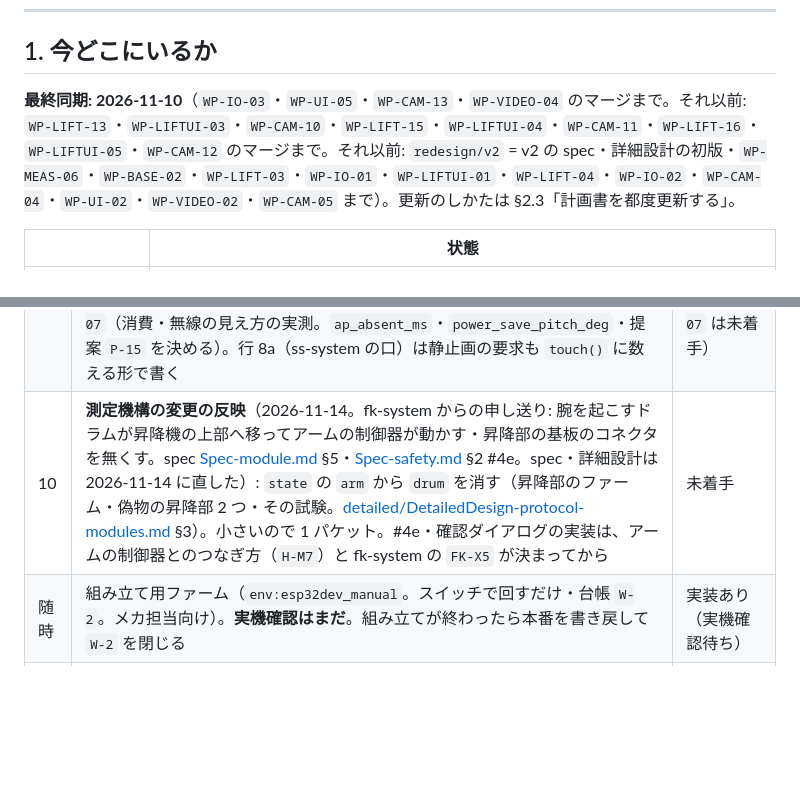
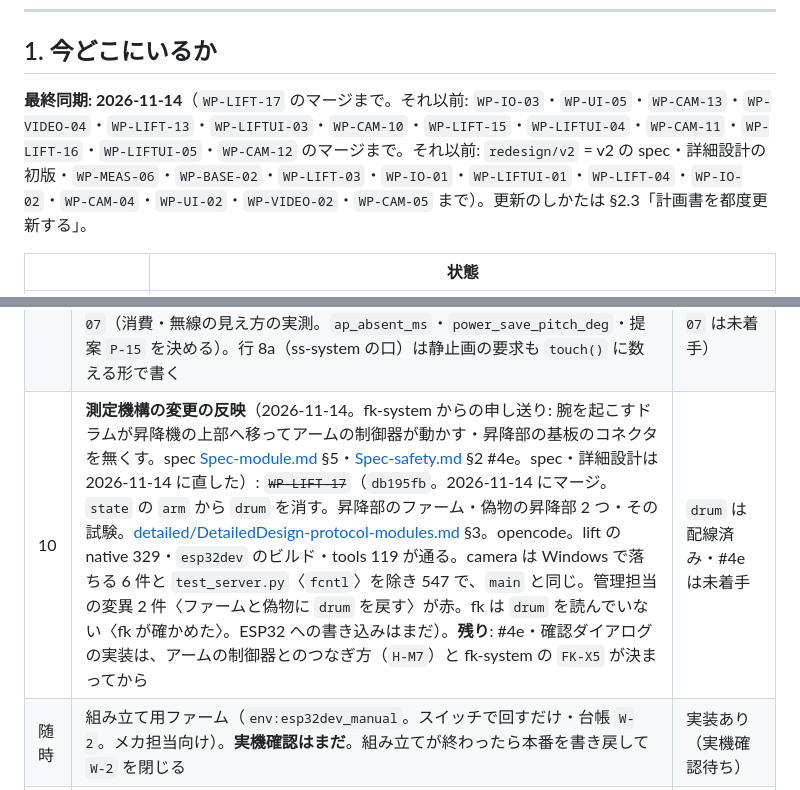
Before and after one commit to TAKA-MEER/hve-system, a Markdown page: docs/plan/ImplementationPlan.md, 2 parts joined by grey strips. Rendered like a GitHub page; blank space fills up the shorter version.

```diff
--- a/docs/plan/ImplementationPlan.md
+++ b/docs/plan/ImplementationPlan.md
@@ -13,7 +13,7 @@
 
 ## 1. 今どこにいるか
 
-**最終同期: 2026-11-10**（`WP-IO-03`・`WP-UI-05`・`WP-CAM-13`・`WP-VIDEO-04` のマージまで。それ以前: `WP-LIFT-13`・`WP-LIFTUI-03`・`WP-CAM-10`・`WP-LIFT-15`・`WP-LIFTUI-04`・`WP-CAM-11`・`WP-LIFT-16`・`WP-LIFTUI-05`・`WP-CAM-12` のマージまで。それ以前: `redesign/v2` = v2 の spec・詳細設計の初版・`WP-MEAS-06`・`WP-BASE-02`・`WP-LIFT-03`・`WP-IO-01`・`WP-LIFTUI-01`・`WP-LIFT-04`・`WP-IO-02`・`WP-CAM-04`・`WP-UI-02`・`WP-VIDEO-02`・`WP-CAM-05` まで）。更新のしかたは §2.3「計画書を都度更新する」。
+**最終同期: 2026-11-14**（`WP-LIFT-17` のマージまで。それ以前: `WP-IO-03`・`WP-UI-05`・`WP-CAM-13`・`WP-VIDEO-04`・`WP-LIFT-13`・`WP-LIFTUI-03`・`WP-CAM-10`・`WP-LIFT-15`・`WP-LIFTUI-04`・`WP-CAM-11`・`WP-LIFT-16`・`WP-LIFTUI-05`・`WP-CAM-12` のマージまで。それ以前: `redesign/v2` = v2 の spec・詳細設計の初版・`WP-MEAS-06`・`WP-BASE-02`・`WP-LIFT-03`・`WP-IO-01`・`WP-LIFTUI-01`・`WP-LIFT-04`・`WP-IO-02`・`WP-CAM-04`・`WP-UI-02`・`WP-VIDEO-02`・`WP-CAM-05` まで）。更新のしかたは §2.3「計画書を都度更新する」。
 
 | | 状態 |
 | --- | --- |
@@ -276,7 +276,7 @@ orca worktree rm --worktree path:<path> --force --json   # 片付け。フォル
 | 8b | **単体の操作でも天井で止める**（2026-11-06 ユーザー決定。spec [Spec-safety.md](spec/Spec-safety.md) §2 #4c・[Spec-ui.md](spec/Spec-ui.md) §2.2。設計は [detailed/DetailedDesign-protocol-modules.md](detailed/DetailedDesign-protocol-modules.md) §2.5）: `WP-LIFT-15` → `WP-LIFTUI-04` ／ `WP-CAM-11`（[-packets.md](detailed/DetailedDesign-packets.md) 段階 7）。**行 8 の 3 つのあと**（単体の操作で使う天井の値は、行 8 の出どころと止まっている間の `ceiling` が無いと届かない）。設定の欄は欠けてもよいので、3 つは別々に入れてよい。**2026-11-06 に 3 つともマージ**（`b5f3762`・`28dd6bb`・`4784d3c`） | 配線済み（実機確認待ち） |
 | 8c | **天井の閾値を設定に**（2026-11-06 ユーザー決定。spec [Spec-ui.md](spec/Spec-ui.md) §2.3）: `WP-LIFT-16` → `WP-LIFTUI-05` ／ `WP-CAM-12`（[-packets.md](detailed/DetailedDesign-packets.md) 段階 8）。3 つは別々に入れてよい。**2026-11-06 に 3 つともマージ・ESP32 に書き込み**（UnitV2 はまだ） | 配線済み（実機確認待ち） |
 | 9 | **外し忘れの省電力・電源断**（2026-11-10 ユーザー決定。spec [Spec-power.md](spec/Spec-power.md)。設計は [detailed/DetailedDesign-power.md](detailed/DetailedDesign-power.md)）: ~~`WP-IO-03`~~ ／ ~~`WP-VIDEO-04`~~ ／ ~~`WP-CAM-13`~~ ／ ~~`WP-UI-05`~~（2026-11-10 に 4 つともマージ。opencode の無料枠が数分で尽き、Sonnet のサブエージェントが引き継いだ。UNO・UnitV2 への書き込みはまだ）（[-packets.md](detailed/DetailedDesign-packets.md) 段階 9。並べてよい・互換は崩れない）→ `WP-MEAS-07`（消費・無線の見え方の実測。`ap_absent_ms`・`power_save_pitch_deg`・提案 `P-15` を決める）。行 8a（ss-system の口）は静止画の要求も `touch()` に数える形で書く | 配線済み（実機確認待ち。`WP-MEAS-07` は未着手） |
-| 10 | **測定機構の変更の反映**（2026-11-14。fk-system からの申し送り: 腕を起こすドラムが昇降機の上部へ移ってアームの制御器が動かす・昇降部の基板のコネクタを無くす。spec [Spec-module.md](spec/Spec-module.md) §5・[Spec-safety.md](spec/Spec-safety.md) §2 #4e。spec・詳細設計は 2026-11-14 に直した）: `state` の `arm` から `drum` を消す（昇降部のファーム・偽物の昇降部 2 つ・その試験。[detailed/DetailedDesign-protocol-modules.md](detailed/DetailedDesign-protocol-modules.md) §3）。小さいので 1 パケット。#4e・確認ダイアログの実装は、アームの制御器とのつなぎ方（`H-M7`）と fk-system の `FK-X5` が決まってから | 未着手 |
+| 10 | **測定機構の変更の反映**（2026-11-14。fk-system からの申し送り: 腕を起こすドラムが昇降機の上部へ移ってアームの制御器が動かす・昇降部の基板のコネクタを無くす。spec [Spec-module.md](spec/Spec-module.md) §5・[Spec-safety.md](spec/Spec-safety.md) §2 #4e。spec・詳細設計は 2026-11-14 に直した）: ~~`WP-LIFT-17`~~（`db195fb`。2026-11-14 にマージ。`state` の `arm` から `drum` を消す。昇降部のファーム・偽物の昇降部 2 つ・その試験。[detailed/DetailedDesign-protocol-modules.md](detailed/DetailedDesign-protocol-modules.md) §3。opencode。lift の native 329・`esp32dev` のビルド・tools 119 が通る。camera は Windows で落ちる 6 件と `test_server.py`〈`fcntl`〉を除き 547 で、`main` と同じ。管理担当の変異 2 件〈ファームと偽物に `drum` を戻す〉が赤。fk は `drum` を読んでいない〈fk が確かめた〉。ESP32 への書き込みはまだ）。**残り**: #4e・確認ダイアログの実装は、アームの制御器とのつなぎ方（`H-M7`）と fk-system の `FK-X5` が決まってから | `drum` は配線済み・#4e は未着手 |
 | 随時 | 組み立て用ファーム（`env:esp32dev_manual`。スイッチで回すだけ・台帳 `W-2`。メカ担当向け）。**実機確認はまだ**。組み立てが終わったら本番を書き戻して `W-2` を閉じる | 実装あり（実機確認待ち） |
 | いつでも | 先方・機構側に聞く値（`H-V1`・`H-V2`）／目標 `H-G1` | 未着手 |
 
```
Also changed, not shown: CLAUDE.md (+1 -0 lines).
